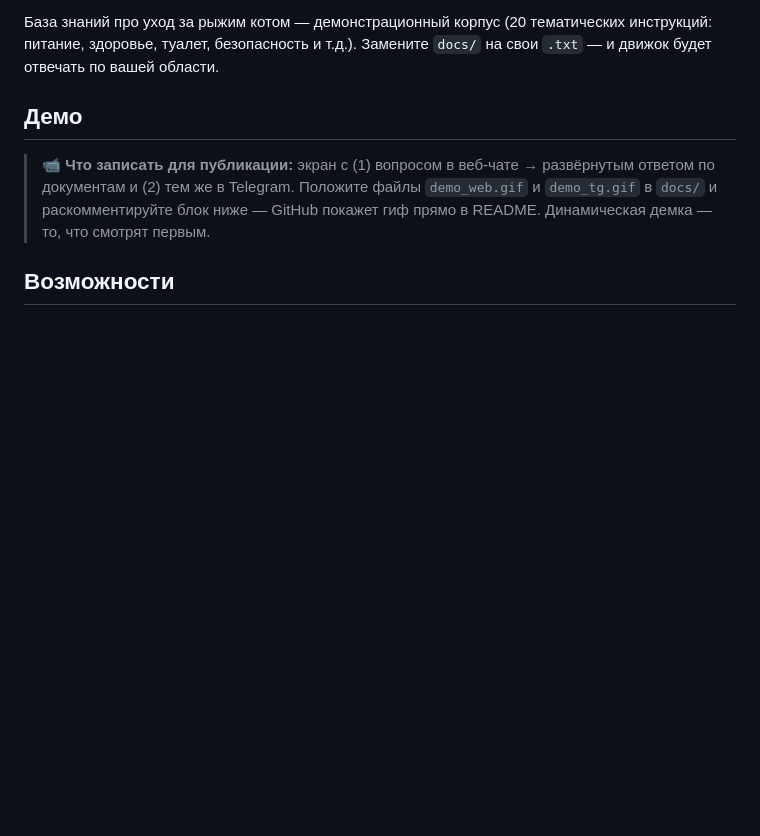
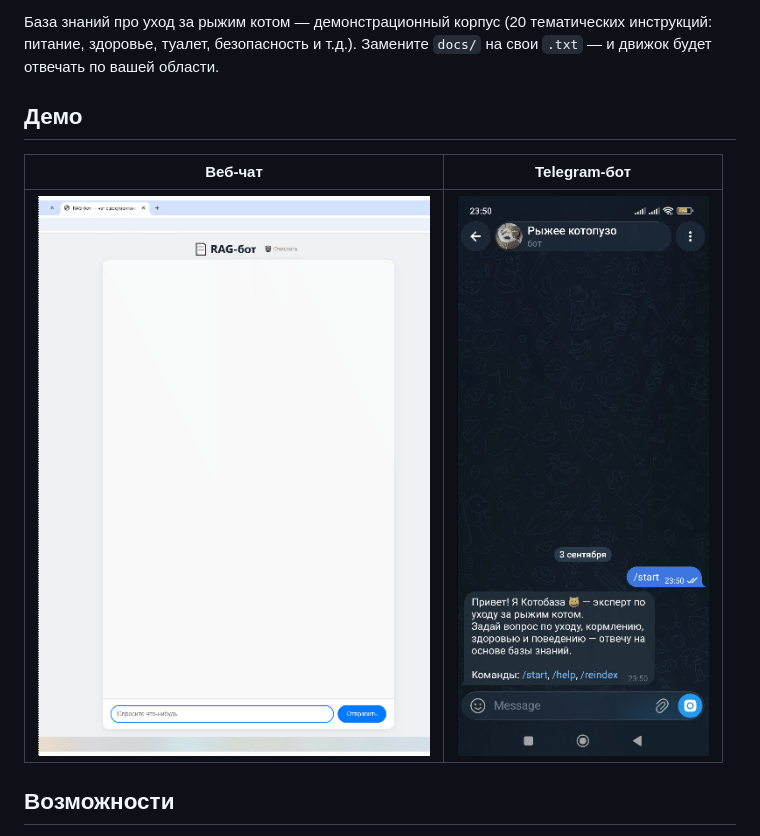
Before and after one commit to Gopota58/kotobaza-rag, a Markdown page: README.md, the part around the change. Drawn GitHub-style; pictures changed too: assets/telegram.gif (added), assets/web.gif (added); blank space fills up the shorter version.

Commit message:
docs: add web + Telegram demo GIFs to README

```diff
--- a/README.md
+++ b/README.md
@@ -33,16 +33,9 @@
 
 ## Демо
 
-> 📹 **Что записать для публикации:** экран с (1) вопросом в веб-чате → развёрнутым
-> ответом по документам и (2) тем же в Telegram. Положите файлы `demo_web.gif` и
-> `demo_tg.gif` в `docs/` и раскомментируйте блок ниже — GitHub покажет гиф прямо в README.
-> Динамическая демка — то, что смотрят первым.
-
-<!--
 | Веб-чат | Telegram-бот |
-|---|---|
-| ![web demo](docs/demo_web.gif) | ![tg demo](docs/demo_tg.gif) |
--->
+|:--:|:--:|
+| ![web demo](assets/web.gif) | ![telegram demo](assets/telegram.gif) |
 
 
 ## Возможности
```
Also changed, not shown: 1 other file.
